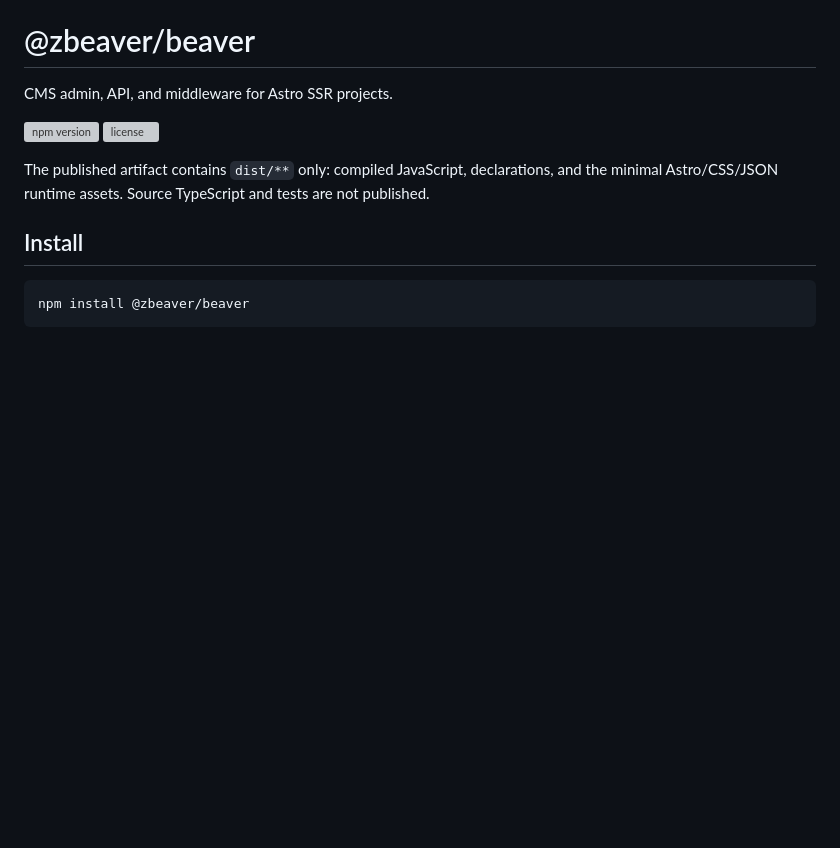
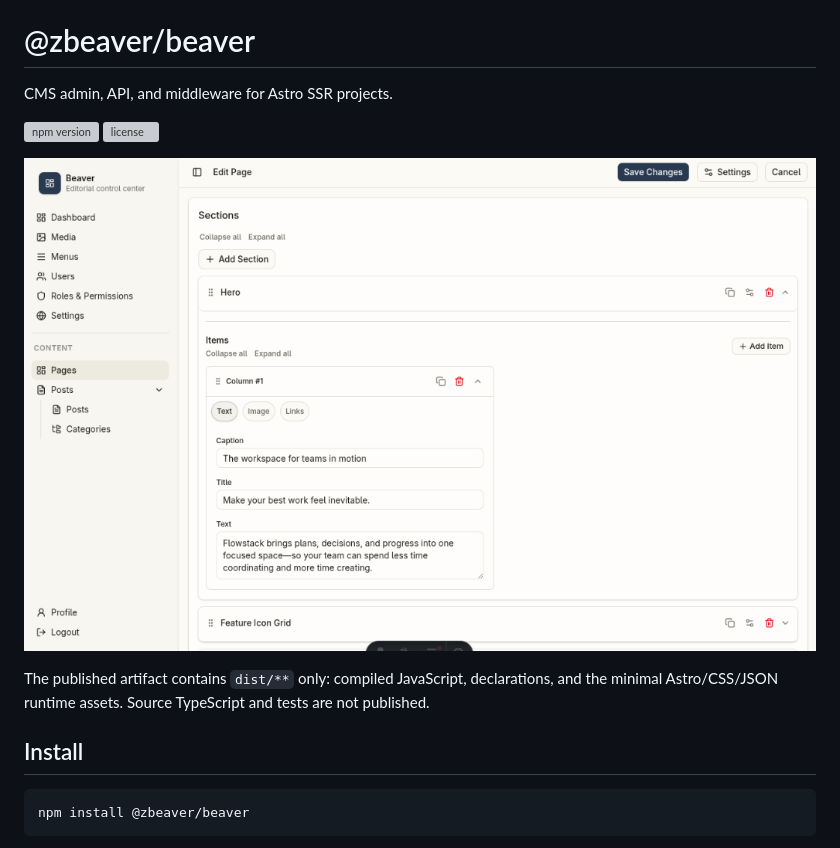
Before and after one commit to zaengit/beaver, a Markdown page: README.md, the part around the change. Drawn GitHub-style; pictures changed too: .github/screenshot.png (added); blank space fills up the shorter version; grey boxes are pictures that could not be loaded.

Commit message:
docs: add admin panel screenshot to README

```diff
--- a/README.md
+++ b/README.md
@@ -4,6 +4,8 @@ CMS admin, API, and middleware for Astro SSR projects.
 
 [![npm version](https://img.shields.io/npm/v/@zbeaver/beaver)](https://www.npmjs.com/package/@zbeaver/beaver)
 [![license](https://img.shields.io/npm/l/@zbeaver/beaver)](./LICENSE)
+
+![Beaver admin panel](.github/screenshot.png)
 
 The published artifact contains `dist/**` only: compiled JavaScript, declarations, and the minimal Astro/CSS/JSON runtime assets. Source TypeScript and tests are not published.
 
```
